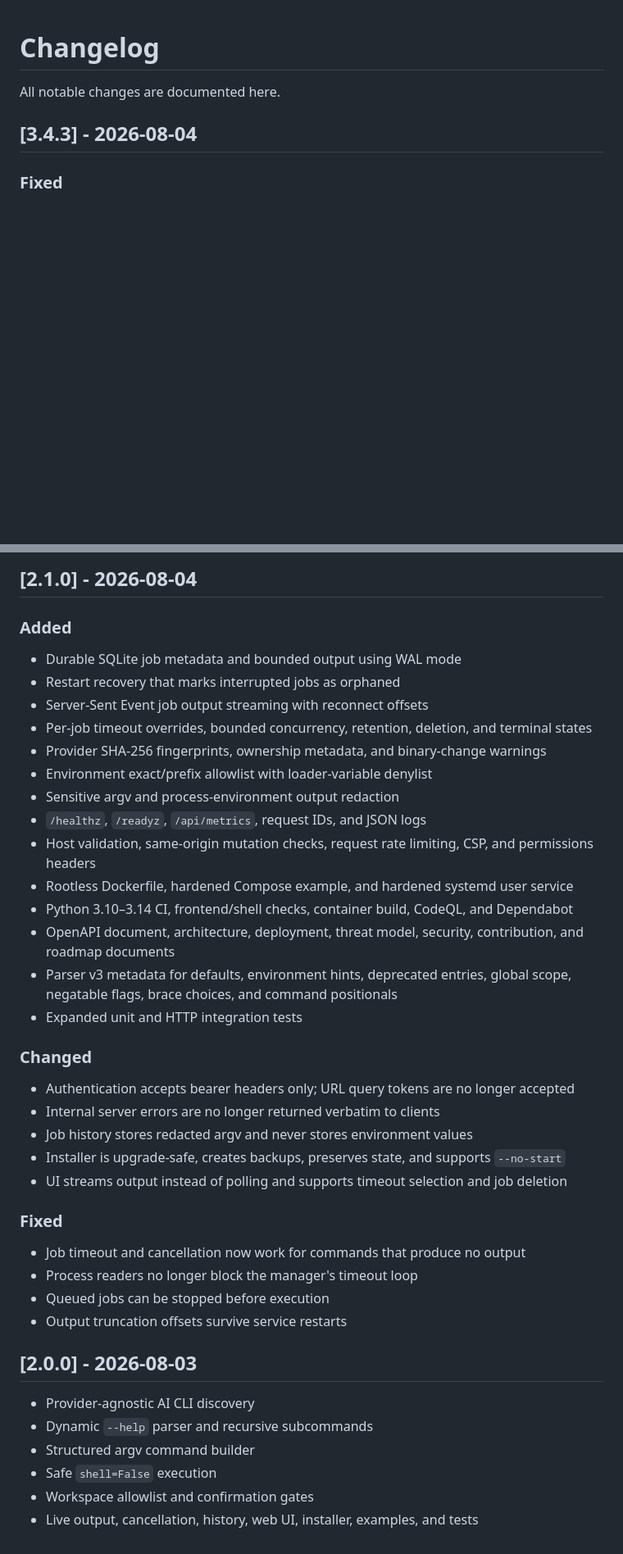
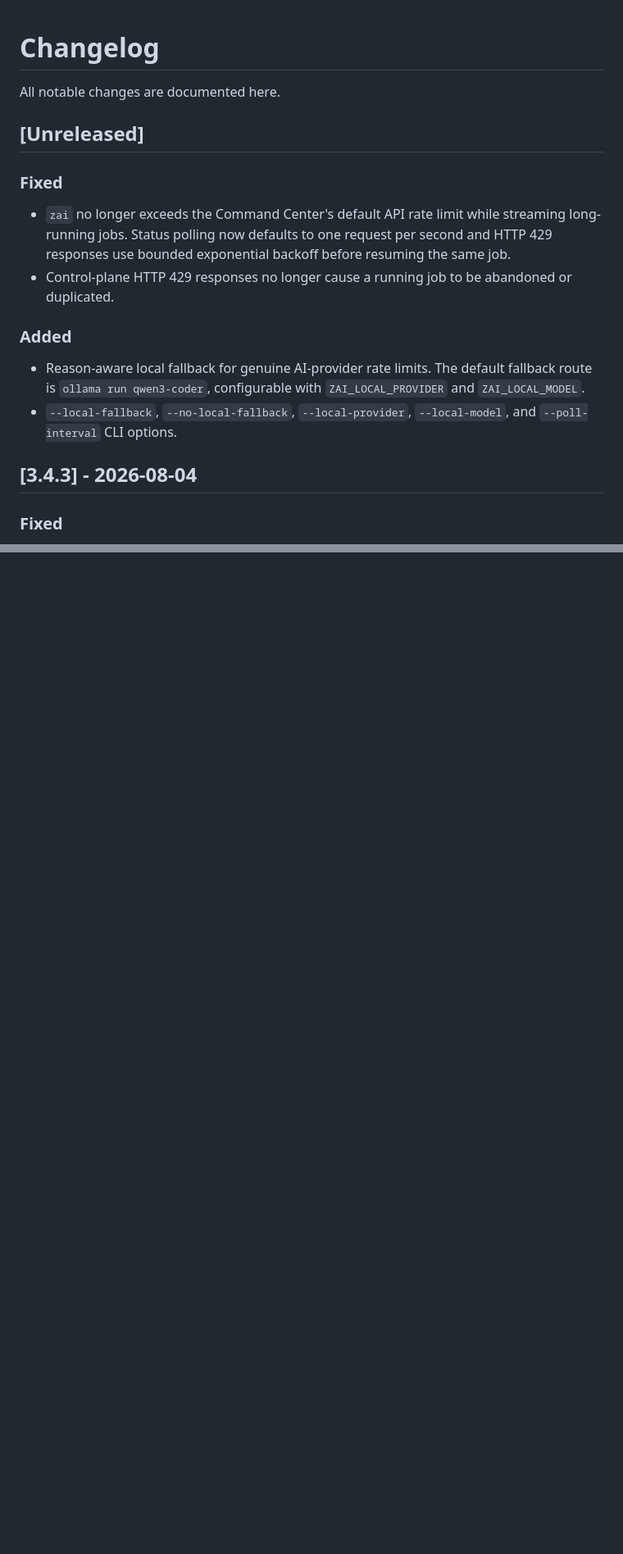
Before and after one commit to cvsz/zeaz-ai-command-center, a Markdown page: CHANGELOG.md, 2 parts joined by grey strips. Shown at 82% size. Drawn GitHub-style; blank space fills up the shorter version.

Commit message:
docs: record zai rate-limit and local fallback fix

```diff
--- a/CHANGELOG.md
+++ b/CHANGELOG.md
@@ -1,6 +1,18 @@
 # Changelog
 
 All notable changes are documented here.
+
+## [Unreleased]
+
+### Fixed
+
+- `zai` no longer exceeds the Command Center's default API rate limit while streaming long-running jobs. Status polling now defaults to one request per second and HTTP 429 responses use bounded exponential backoff before resuming the same job.
+- Control-plane HTTP 429 responses no longer cause a running job to be abandoned or duplicated.
+
+### Added
+
+- Reason-aware local fallback for genuine AI-provider rate limits. The default fallback route is `ollama run qwen3-coder`, configurable with `ZAI_LOCAL_PROVIDER` and `ZAI_LOCAL_MODEL`.
+- `--local-fallback`, `--no-local-fallback`, `--local-provider`, `--local-model`, and `--poll-interval` CLI options.
 
 
 ## [3.4.3] - 2026-08-04
@@ -129,42 +72,0 @@ All notable changes are documented here.
-## [2.1.0] - 2026-08-04
-
-### Added
-
-- Durable SQLite job metadata and bounded output using WAL mode
-- Restart recovery that marks interrupted jobs as orphaned
-- Server-Sent Event job output streaming with reconnect offsets
-- Per-job timeout overrides, bounded concurrency, retention, deletion, and terminal states
-- Provider SHA-256 fingerprints, ownership metadata, and binary-change warnings
-- Environment exact/prefix allowlist with loader-variable denylist
-- Sensitive argv and process-environment output redaction
-- `/healthz`, `/readyz`, `/api/metrics`, request IDs, and JSON logs
-- Host validation, same-origin mutation checks, request rate limiting, CSP, and permissions headers
-- Rootless Dockerfile, hardened Compose example, and hardened systemd user service
-- Python 3.10–3.14 CI, frontend/shell checks, container build, CodeQL, and Dependabot
-- OpenAPI document, architecture, deployment, threat model, security, contribution, and roadmap documents
-- Parser v3 metadata for defaults, environment hints, deprecated entries, global scope, negatable flags, brace choices, and command positionals
-- Expanded unit and HTTP integration tests
-
-### Changed
-
-- Authentication accepts bearer headers only; URL query tokens are no longer accepted
-- Internal server errors are no longer returned verbatim to clients
-- Job history stores redacted argv and never stores environment values
-- Installer is upgrade-safe, creates backups, preserves state, and supports `--no-start`
-- UI streams output instead of polling and supports timeout selection and job deletion
-
-### Fixed
-
-- Job timeout and cancellation now work for commands that produce no output
-- Process readers no longer block the manager's timeout loop
-- Queued jobs can be stopped before execution
-- Output truncation offsets survive service restarts
-
-## [2.0.0] - 2026-08-03
-
-- Provider-agnostic AI CLI discovery
-- Dynamic `--help` parser and recursive subcommands
-- Structured argv command builder
-- Safe `shell=False` execution
-- Workspace allowlist and confirmation gates
-- Live output, cancellation, history, web UI, installer, examples, and tests
```
Also changed, not shown: other parts of CHANGELOG.md (+0 -68 lines).
